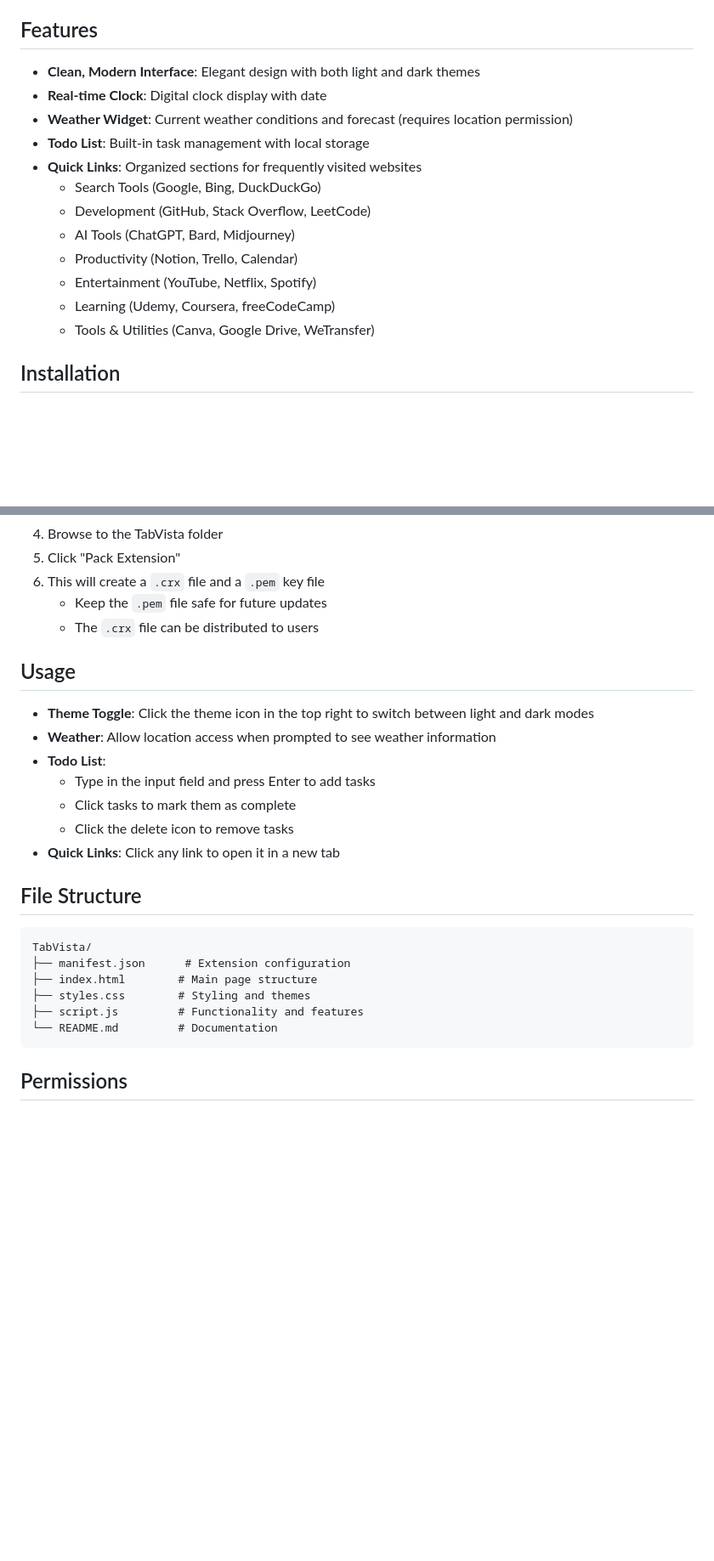
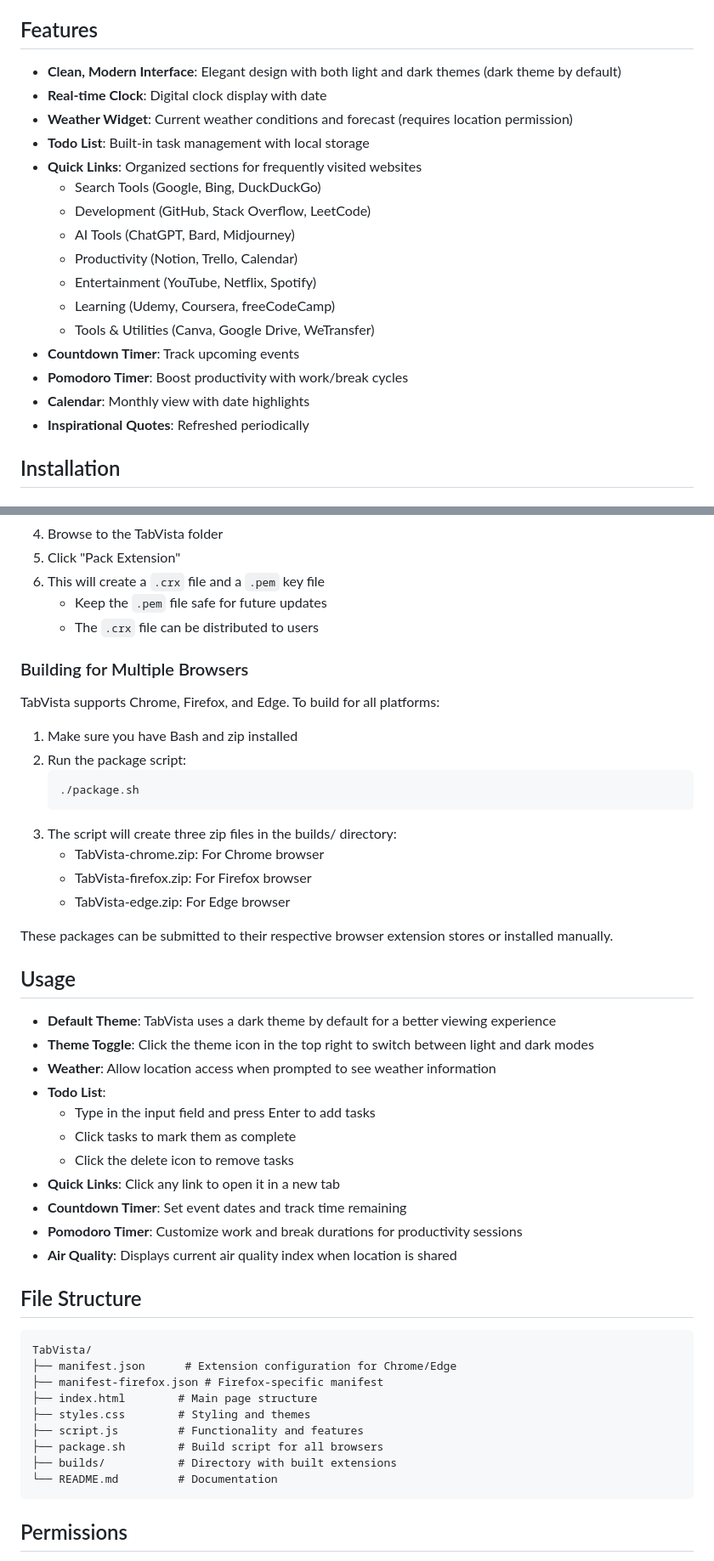
Before and after one commit to anupamjain16/TabVista, a Markdown page: README.md, 2 parts joined by grey strips. Shown: that part at 85% size. Drawn GitHub-style; blank space fills up the shorter version.

Commit message:
Update README with dark theme info and multi-browser build instructions

````diff
--- a/README.md
+++ b/README.md
@@ -4,7 +4,7 @@ Transform your new tab into a beautiful, functional dashboard with TabVista. Fea
 
 ## Features
 
-- **Clean, Modern Interface**: Elegant design with both light and dark themes
+- **Clean, Modern Interface**: Elegant design with both light and dark themes (dark theme by default)
 - **Real-time Clock**: Digital clock display with date
 - **Weather Widget**: Current weather conditions and forecast (requires location permission)
 - **Todo List**: Built-in task management with local storage
@@ -16,6 +16,10 @@ Transform your new tab into a beautiful, functional dashboard with TabVista. Fea
   - Entertainment (YouTube, Netflix, Spotify)
   - Learning (Udemy, Coursera, freeCodeCamp)
   - Tools & Utilities (Canva, Google Drive, WeTransfer)
+- **Countdown Timer**: Track upcoming events
+- **Pomodoro Timer**: Boost productivity with work/break cycles
+- **Calendar**: Monthly view with date highlights
+- **Inspirational Quotes**: Refreshed periodically
 
 ## Installation
 
@@ -39,8 +43,25 @@ Transform your new tab into a beautiful, functional dashboard with TabVista. Fea
    - Keep the `.pem` file safe for future updates
    - The `.crx` file can be distributed to users
 
+### Building for Multiple Browsers
+
+TabVista supports Chrome, Firefox, and Edge. To build for all platforms:
+
+1. Make sure you have Bash and zip installed
+2. Run the package script:
+   ```
+   ./package.sh
+   ```
+3. The script will create three zip files in the builds/ directory:
+   - TabVista-chrome.zip: For Chrome browser
+   - TabVista-firefox.zip: For Firefox browser
+   - TabVista-edge.zip: For Edge browser
+
+These packages can be submitted to their respective browser extension stores or installed manually.
+
 ## Usage
 
+- **Default Theme**: TabVista uses a dark theme by default for a better viewing experience
 - **Theme Toggle**: Click the theme icon in the top right to switch between light and dark modes
 - **Weather**: Allow location access when prompted to see weather information
 - **Todo List**:
@@ -48,15 +69,21 @@ Transform your new tab into a beautiful, functional dashboard with TabVista. Fea
   - Click tasks to mark them as complete
   - Click the delete icon to remove tasks
 - **Quick Links**: Click any link to open it in a new tab
+- **Countdown Timer**: Set event dates and track time remaining
+- **Pomodoro Timer**: Customize work and break durations for productivity sessions
+- **Air Quality**: Displays current air quality index when location is shared
 
 ## File Structure
 
 ```
 TabVista/
-├── manifest.json      # Extension configuration
+├── manifest.json      # Extension configuration for Chrome/Edge
+├── manifest-firefox.json # Firefox-specific manifest
 ├── index.html        # Main page structure
 ├── styles.css        # Styling and themes
 ├── script.js         # Functionality and features
+├── package.sh        # Build script for all browsers
+├── builds/           # Directory with built extensions
 └── README.md         # Documentation
 ```
 
````
Also changed, not shown: other parts of README.md (+2 -0 lines).
